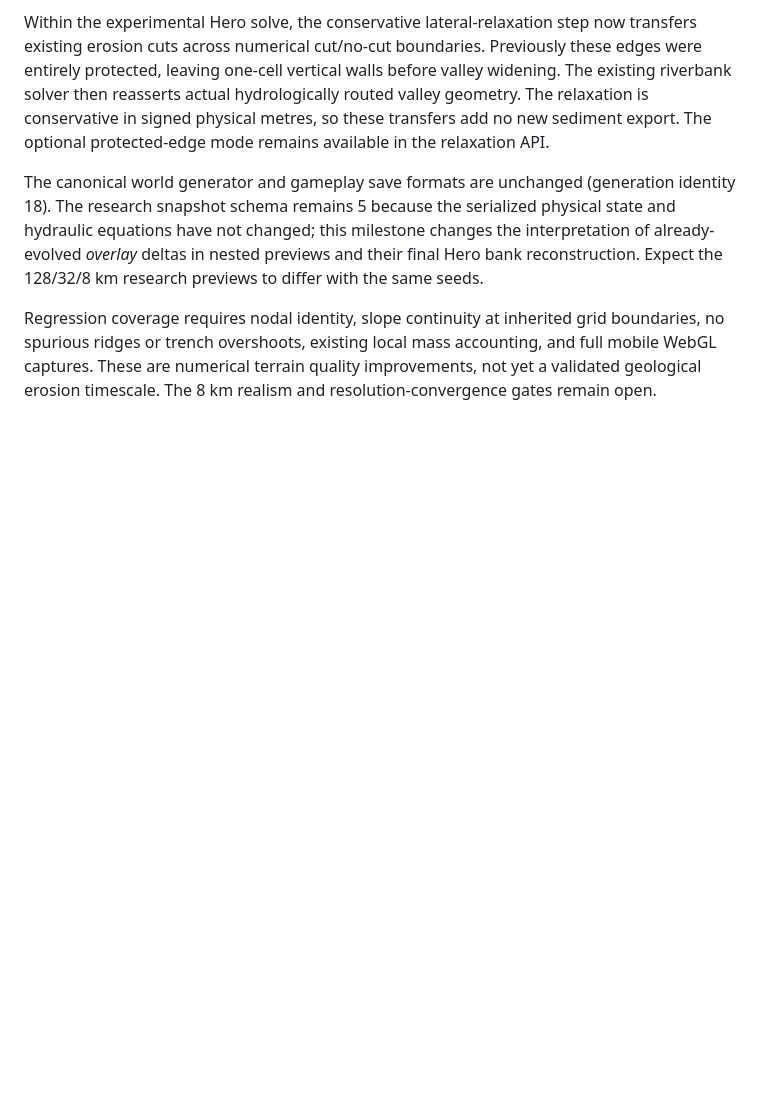
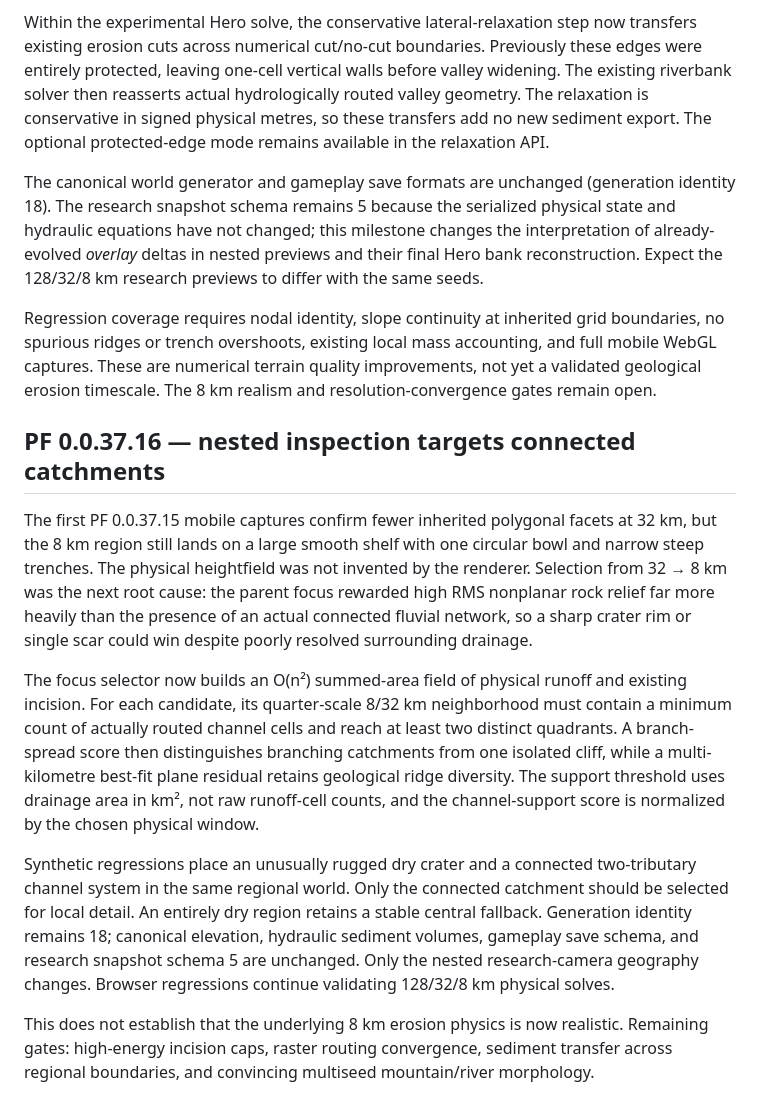
Before and after one commit to pjotrcasteel/PlanetForge, a Markdown page: docs/planet-surface-foundation.md, the part around the change. Rendered like a GitHub page; blank space fills up the shorter version.

Commit message:
Document connected-catchment focus and remaining geology gates

```diff
--- a/docs/planet-surface-foundation.md
+++ b/docs/planet-surface-foundation.md
@@ -522,3 +522,36 @@ grid boundaries, no spurious ridges or trench overshoots, existing local
 mass accounting, and full mobile WebGL captures. These are numerical terrain
 quality improvements, not yet a validated geological erosion timescale.
 The 8 km realism and resolution-convergence gates remain open.
+
+
+## PF 0.0.37.16 — nested inspection targets connected catchments
+
+The first PF 0.0.37.15 mobile captures confirm fewer inherited polygonal
+facets at 32 km, but the 8 km region still lands on a large smooth shelf with
+one circular bowl and narrow steep trenches. The physical heightfield was not
+invented by the renderer. Selection from 32 → 8 km was the next root cause:
+the parent focus rewarded high RMS nonplanar rock relief far more heavily than
+the presence of an actual connected fluvial network, so a sharp crater rim
+or single scar could win despite poorly resolved surrounding drainage.
+
+The focus selector now builds an O(n²) summed-area field of physical runoff
+and existing incision. For each candidate, its quarter-scale 8/32 km
+neighborhood must contain a minimum count of actually routed channel cells
+and reach at least two distinct quadrants. A branch-spread score then
+distinguishes branching catchments from one isolated cliff, while a
+multi-kilometre best-fit plane residual retains geological ridge diversity.
+The support threshold uses drainage area in km², not raw runoff-cell counts,
+and the channel-support score is normalized by the chosen physical window.
+
+Synthetic regressions place an unusually rugged dry crater and a connected
+two-tributary channel system in the same regional world. Only the connected
+catchment should be selected for local detail. An entirely dry region retains
+a stable central fallback. Generation identity remains 18; canonical
+elevation, hydraulic sediment volumes, gameplay save schema, and research
+snapshot schema 5 are unchanged. Only the nested research-camera geography
+changes. Browser regressions continue validating 128/32/8 km physical solves.
+
+This does not establish that the underlying 8 km erosion physics is now
+realistic. Remaining gates: high-energy incision caps, raster routing
+convergence, sediment transfer across regional boundaries, and convincing
+multiseed mountain/river morphology.
```
